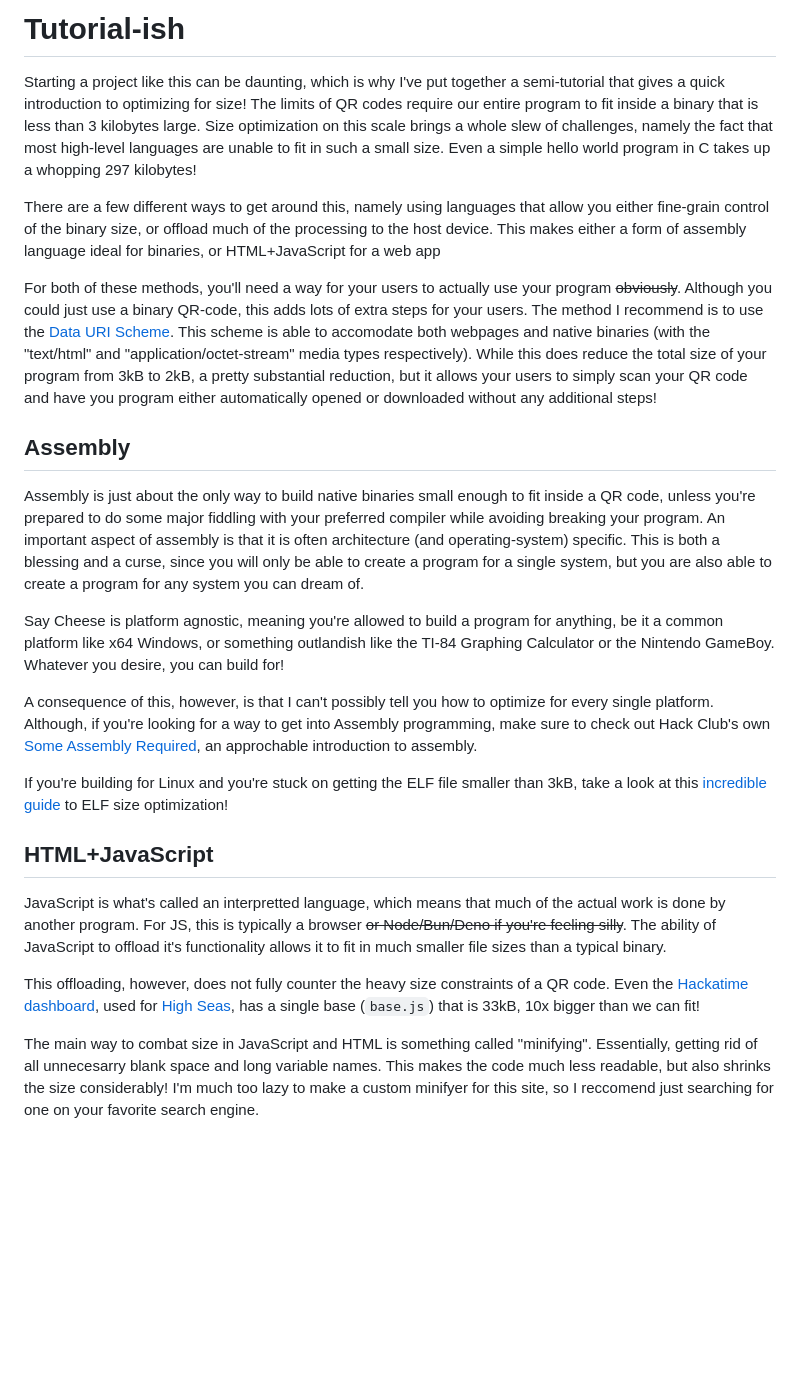
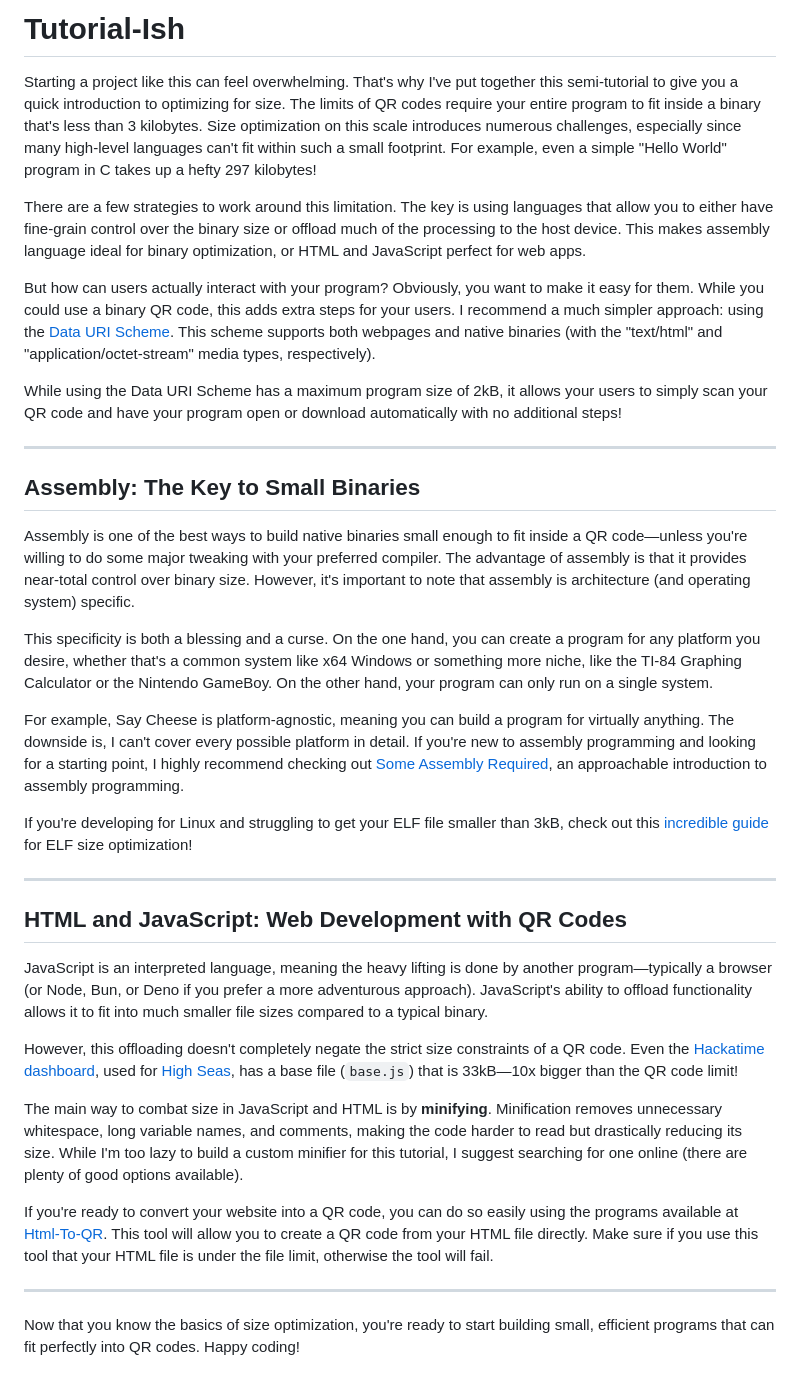
Before and after one commit to The-UnknownHacker/saycheese, a Markdown page: tutorial.md, the part around the change. Rendered like a GitHub page; blank space fills up the shorter version.

Commit message:
Update tutorial.md based on requirements

```diff
--- a/tutorial.md
+++ b/tutorial.md
@@ -1,68 +1,37 @@
-# Tutorial-ish
+# Tutorial-Ish
 
-Starting a project like this can be daunting,
-which is why I've put together a semi-tutorial that gives a quick introduction to optimizing for size!
-The limits of QR codes require our entire program to fit inside a binary that is less than 3 kilobytes large.
-Size optimization on this scale brings a whole slew of challenges,
-namely the fact that most high-level languages are unable to fit in such a small size.
-Even a simple hello world program in C takes up a whopping 297 kilobytes!
+Starting a project like this can feel overwhelming. That's why I've put together this semi-tutorial to give you a quick introduction to optimizing for size. The limits of QR codes require your entire program to fit inside a binary that's less than 3 kilobytes. Size optimization on this scale introduces numerous challenges, especially since many high-level languages can't fit within such a small footprint. For example, even a simple "Hello World" program in C takes up a hefty 297 kilobytes!
 
-There are a few different ways to get around this,
-namely using languages that allow you either fine-grain control of the binary size,
-or offload much of the processing to the host device.
-This makes either a form of assembly language ideal for binaries,
-or HTML+JavaScript for a web app
+There are a few strategies to work around this limitation. The key is using languages that allow you to either have fine-grain control over the binary size or offload much of the processing to the host device. This makes assembly language ideal for binary optimization, or HTML and JavaScript perfect for web apps.
 
-For both of these methods,
-you'll need a way for your users to actually use your program ~~obviously~~.
-Although you could just use a binary QR-code,
-this adds lots of extra steps for your users.
-The method I recommend is to use the [Data URI Scheme](https://developer.mozilla.org/en-US/docs/Web/URI/Schemes/data).
-This scheme is able to accomodate both webpages and native binaries
-(with the "text/html" and "application/octet-stream" media types respectively).
-While this does reduce the total size of your program from 3kB to 2kB,
-a pretty substantial reduction,
-but it allows your users to simply scan your QR code and have you program
-either automatically opened or downloaded without any additional steps!
+But how can users actually interact with your program? Obviously, you want to make it easy for them. While you could use a binary QR code, this adds extra steps for your users. I recommend a much simpler approach: using the [Data URI Scheme](https://developer.mozilla.org/en-US/docs/Web/URI/Schemes/data). This scheme supports both webpages and native binaries (with the "text/html" and "application/octet-stream" media types, respectively).
 
-## Assembly
+While using the Data URI Scheme has a maximum program size of 2kB, it allows your users to simply scan your QR code and have your program open or download automatically with no additional steps!
 
-Assembly is just about the only way to build native binaries small enough to fit inside a QR code,
-unless you're prepared to do some major fiddling with your preferred compiler while avoiding breaking your program.
-An important aspect of assembly is that it is often architecture (and operating-system) specific.
-This is both a blessing and a curse,
-since you will only be able to create a program for a single system,
-but you are also able to create a program for any system you can dream of.
+---
 
-Say Cheese is platform agnostic, meaning you're allowed to build a program for anything,
-be it a common platform like x64 Windows,
-or something outlandish like the TI-84 Graphing Calculator or the Nintendo GameBoy.
-Whatever you desire, you can build for!
+## Assembly: The Key to Small Binaries
 
-A consequence of this, however,
-is that I can't possibly tell you how to optimize for every single platform.
-Although, if you're looking for a way to get into Assembly programming,
-make sure to check out Hack Club's own [Some Assembly Required](https://github.com/hackclub/some-assembly-required), an approchable introduction to assembly.
+Assembly is one of the best ways to build native binaries small enough to fit inside a QR code—unless you're willing to do some major tweaking with your preferred compiler. The advantage of assembly is that it provides near-total control over binary size. However, it's important to note that assembly is architecture (and operating system) specific.
 
-If you're building for Linux and you're stuck on getting the ELF file smaller than 3kB,
-take a look at this [incredible guide](https://www.muppetlabs.com/~breadbox/software/tiny/teensy.html) to ELF size optimization!
+This specificity is both a blessing and a curse. On the one hand, you can create a program for any platform you desire, whether that's a common system like x64 Windows or something more niche, like the TI-84 Graphing Calculator or the Nintendo GameBoy. On the other hand, your program can only run on a single system.
 
-## HTML+JavaScript
+For example, Say Cheese is platform-agnostic, meaning you can build a program for virtually anything. The downside is, I can't cover every possible platform in detail. If you're new to assembly programming and looking for a starting point, I highly recommend checking out [Some Assembly Required](https://github.com/hackclub/some-assembly-required), an approachable introduction to assembly programming.
 
-JavaScript is what's called an interpretted language,
-which means that much of the actual work is done by another program.
-For JS, this is typically a browser ~~or Node/Bun/Deno if you're feeling silly~~.
-The ability of JavaScript to offload it's functionality allows it to fit in much smaller file sizes than a typical binary.
+If you're developing for Linux and struggling to get your ELF file smaller than 3kB, check out this [incredible guide](https://www.muppetlabs.com/~breadbox/software/tiny/teensy.html) for ELF size optimization!
 
-This offloading, however,
-does not fully counter the heavy size constraints of a QR code.
-Even the [Hackatime dashboard](https://waka.hackclub.com),
-used for [High Seas](httpps://highseas.hackclub.com),
-has a single base (`base.js`) that is 33kB,
-10x bigger than we can fit!
+---
 
-The main way to combat size in JavaScript and HTML is something called "minifying".
-Essentially, getting rid of all unnecesarry blank space and long variable names.
-This makes the code much less readable, but also shrinks the size considerably!
-I'm much too lazy to make a custom minifyer for this site,
-so I reccomend just searching for one on your favorite search engine.
+## HTML and JavaScript: Web Development with QR Codes
+
+JavaScript is an interpreted language, meaning the heavy lifting is done by another program—typically a browser (or Node, Bun, or Deno if you prefer a more adventurous approach). JavaScript's ability to offload functionality allows it to fit into much smaller file sizes compared to a typical binary.
+
+However, this offloading doesn't completely negate the strict size constraints of a QR code. Even the [Hackatime dashboard](https://waka.hackclub.com), used for [High Seas](https://highseas.hackclub.com), has a base file (`base.js`) that is 33kB—10x bigger than the QR code limit!
+
+The main way to combat size in JavaScript and HTML is by **minifying**. Minification removes unnecessary whitespace, long variable names, and comments, making the code harder to read but drastically reducing its size. While I'm too lazy to build a custom minifier for this tutorial, I suggest searching for one online (there are plenty of good options available).
+
+If you're ready to convert your website into a QR code, you can do so easily using the programs available at [Html-To-QR](https://github.com/The-UnknownHacker/Html-To-QR). This tool will allow you to create a QR code from your HTML file directly. Make sure if you use this tool that your HTML file is under the file limit, otherwise the tool will fail.
+
+---
+
+Now that you know the basics of size optimization, you're ready to start building small, efficient programs that can fit perfectly into QR codes. Happy coding!
```
